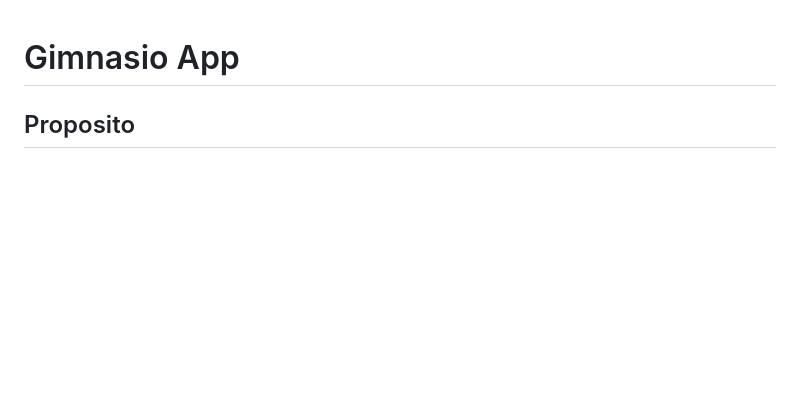
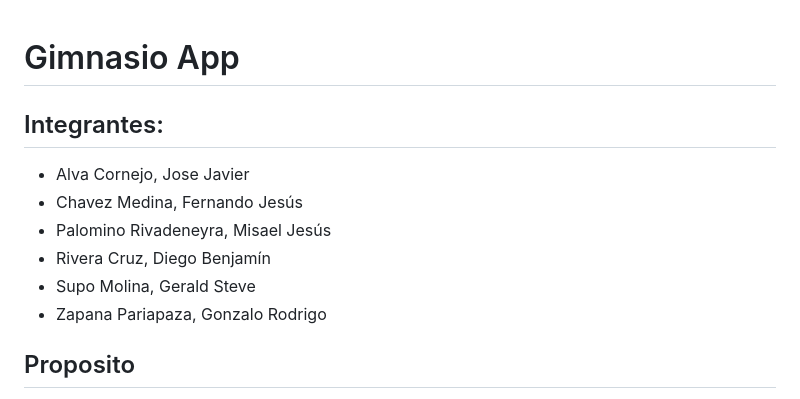
Before and after one commit to ElQuesoHelado/GymApp, a Markdown page: README.md, the part around the change. Drawn GitHub-style; blank space fills up the shorter version.

```diff
--- a/README.md
+++ b/README.md
@@ -1,4 +1,13 @@
 # Gimnasio App
+
+## Integrantes:
+
+- Alva Cornejo, Jose Javier
+- Chavez Medina, Fernando Jesús
+- Palomino Rivadeneyra, Misael Jesús
+- Rivera Cruz, Diego Benjamín
+- Supo Molina, Gerald Steve
+- Zapana Pariapaza, Gonzalo Rodrigo
 
 ## Proposito
 
```
